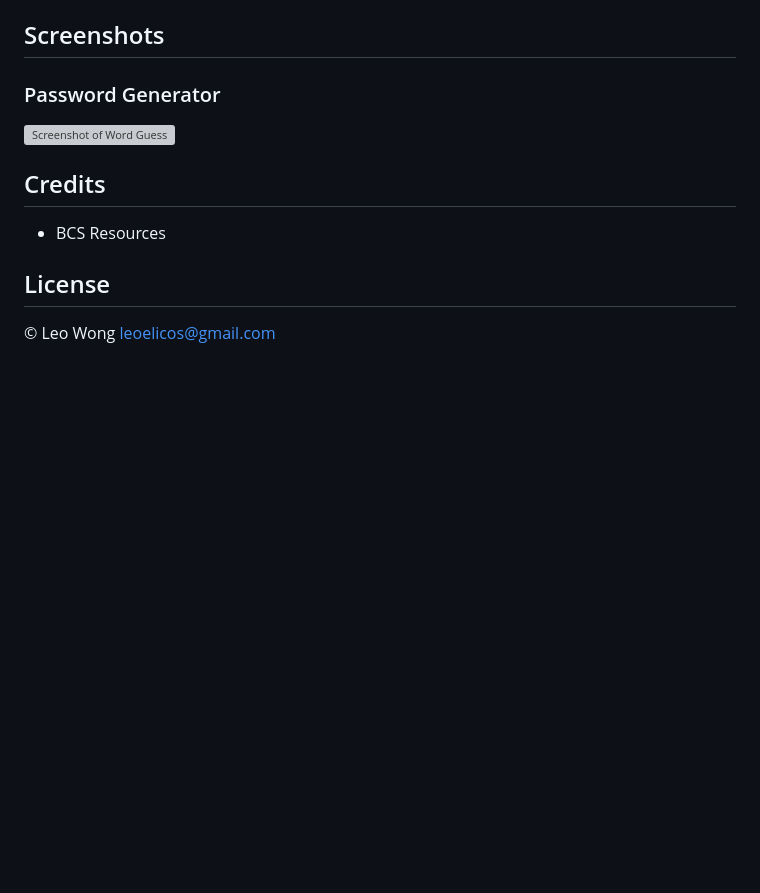
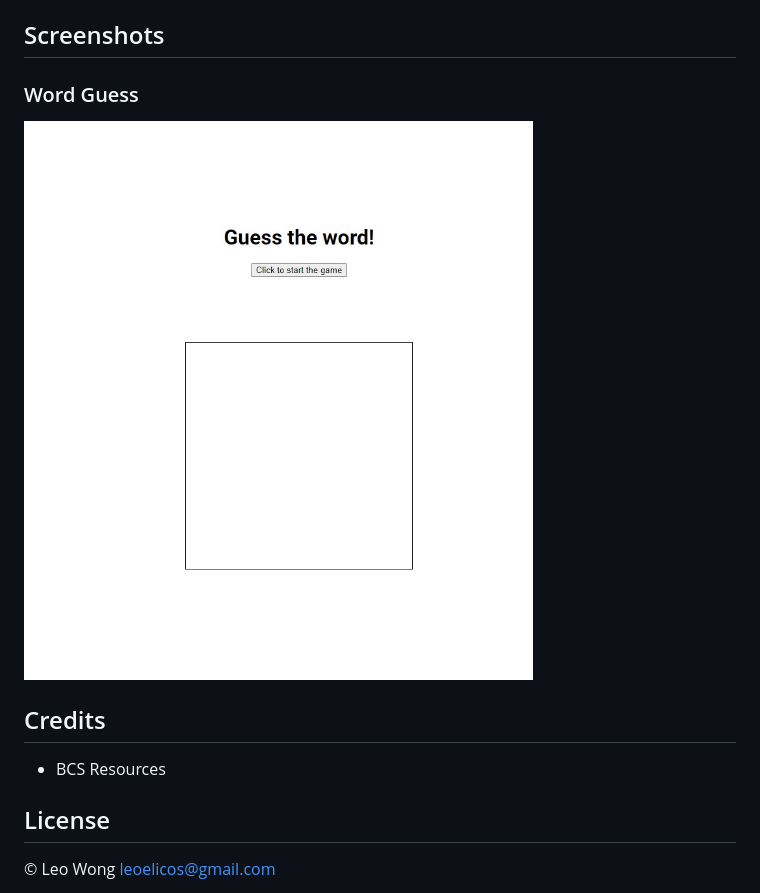
Before and after one commit to leoelicos/bcs-04-word-guess, a Markdown page: README.md, the part around the change. Rendered like a GitHub page; pictures changed too: assets/images/deployed.jpg (added); blank space fills up the shorter version; grey boxes are pictures that could not be loaded.

Commit message:
Add skeleton html, add screenshot to README

```diff
--- a/README.md
+++ b/README.md
@@ -12,9 +12,9 @@ Click on [Word Guess](https://leoelicos.github.io/bcs-03-04-word-guess/). The Ap
 
 ## Screenshots
 
-### Password Generator
+### Word Guess
 
-![Screenshot of Word Guess](./images/deployed.jpg)
+![Screenshot of Word Guess](./assets/images/deployed.jpg)
 
 ## Credits
 
```
Also changed, not shown: 2 other files.
